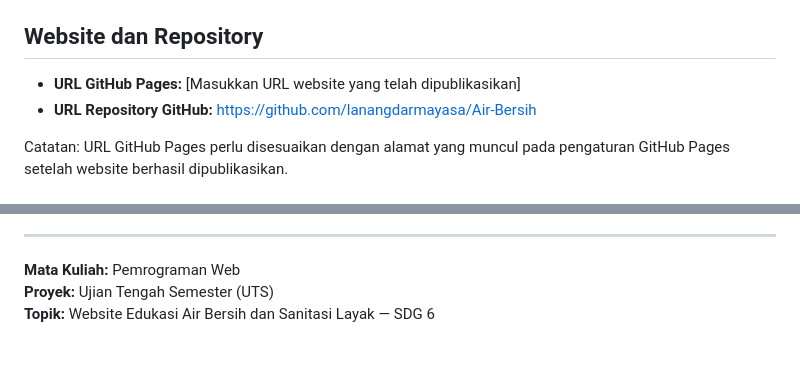
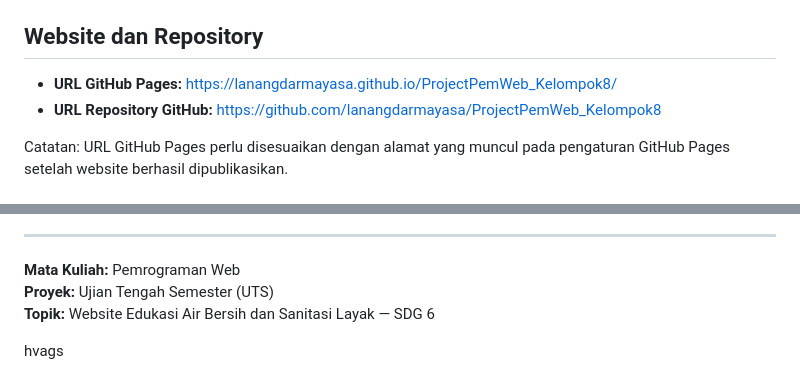
Before and after one commit to lanangdarmayasa/ProjectPemWeb_Kelompok8, a Markdown page: README.MD, 2 parts joined by grey strips. Rendered like a GitHub page; blank space fills up the shorter version.

```diff
--- a/README.MD
+++ b/README.MD
@@ -167,8 +167,8 @@ Keterangan:
 
 ## Website dan Repository
 
-- **URL GitHub Pages:** [Masukkan URL website yang telah dipublikasikan]
-- **URL Repository GitHub:** https://github.com/lanangdarmayasa/Air-Bersih
+- **URL GitHub Pages:** https://lanangdarmayasa.github.io/ProjectPemWeb_Kelompok8/
+- **URL Repository GitHub:** https://github.com/lanangdarmayasa/ProjectPemWeb_Kelompok8
 
 Catatan: URL GitHub Pages perlu disesuaikan dengan alamat yang muncul pada pengaturan GitHub Pages setelah website berhasil dipublikasikan.
 
@@ -185,3 +185,5 @@ Catatan: URL GitHub Pages perlu disesuaikan dengan alamat yang muncul pada penga
 **Mata Kuliah:** Pemrograman Web
 **Proyek:** Ujian Tengah Semester (UTS)
 **Topik:** Website Edukasi Air Bersih dan Sanitasi Layak — SDG 6
+
+hvags
```
